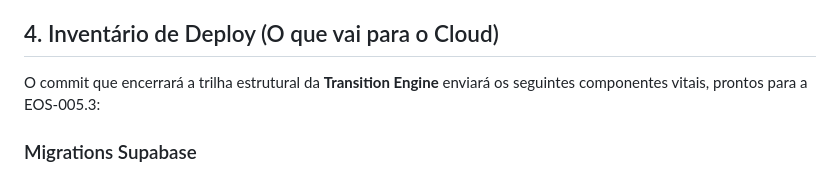
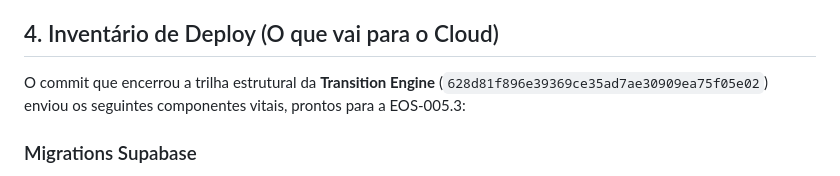
Before and after one commit to andreofranca/quentinhas-pro, a Markdown page: docs/eos-005-2-preparacao-cloud.md, the part around the change. Drawn GitHub-style.

Commit message:
docs: registrar hash do baseline no doc

```diff
--- a/docs/eos-005-2-preparacao-cloud.md
+++ b/docs/eos-005-2-preparacao-cloud.md
@@ -15,7 +15,7 @@ Após a massiva execução de testes locais (EOS-005.1), confirmamos a simetria
 3. O uso explícito de `provedor_evento` e `external_event_id` (vindos do WhatsApp) tem constraint `UNIQUE` direto na tabela de `pedidos`, eliminando na raiz o risco de duplicação assíncrona.
 
 ## 4. Inventário de Deploy (O que vai para o Cloud)
-O commit que encerrará a trilha estrutural da **Transition Engine** enviará os seguintes componentes vitais, prontos para a EOS-005.3:
+O commit que encerrou a trilha estrutural da **Transition Engine** (`628d81f896e39369ce35ad7ae30909ea75f05e02`) enviou os seguintes componentes vitais, prontos para a EOS-005.3:
 
 ### Migrations Supabase
 1. `20260812000001_fundacao.sql` - Tabelas de ofertas, cardápios e regras de porcionamento.
```
